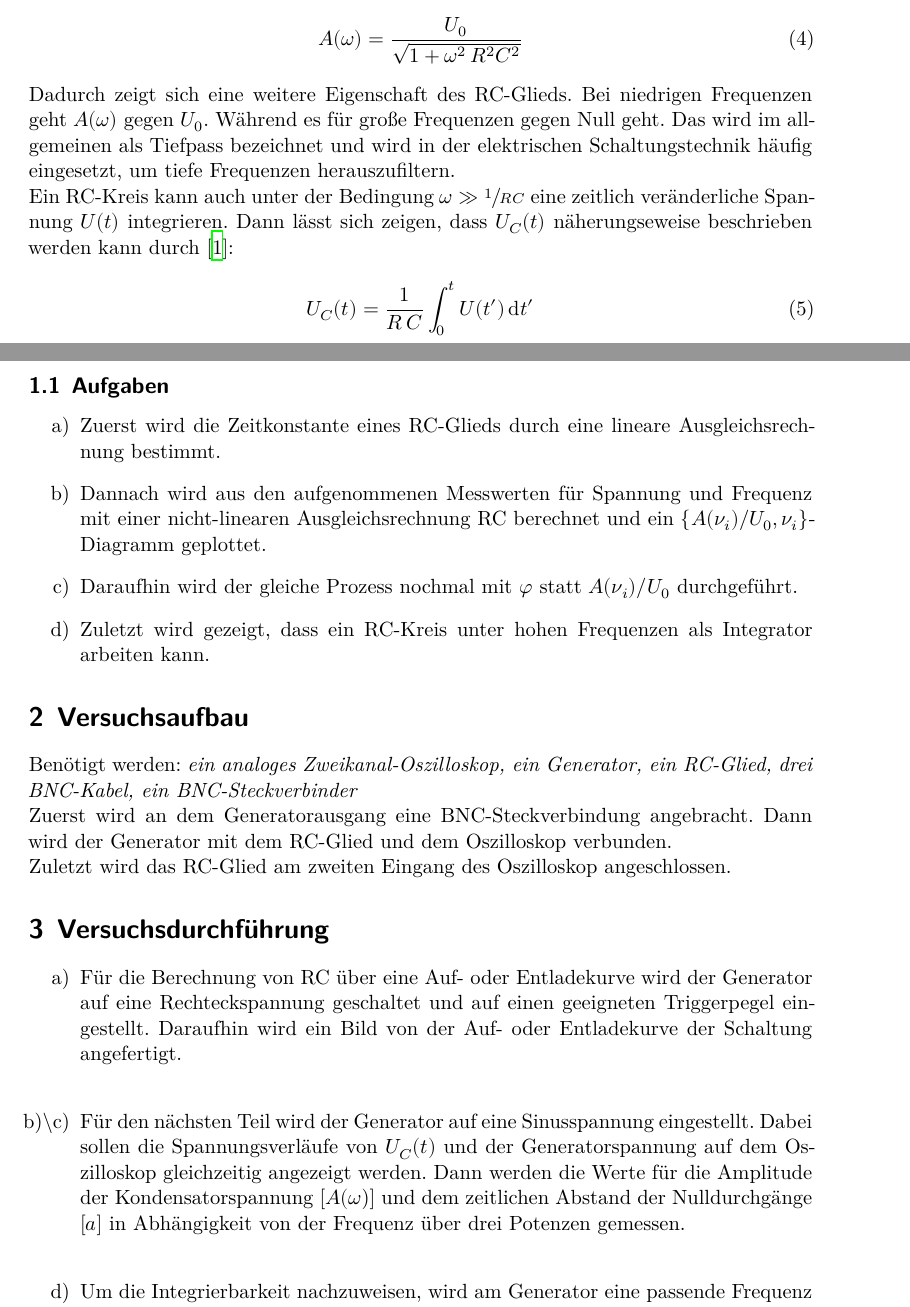
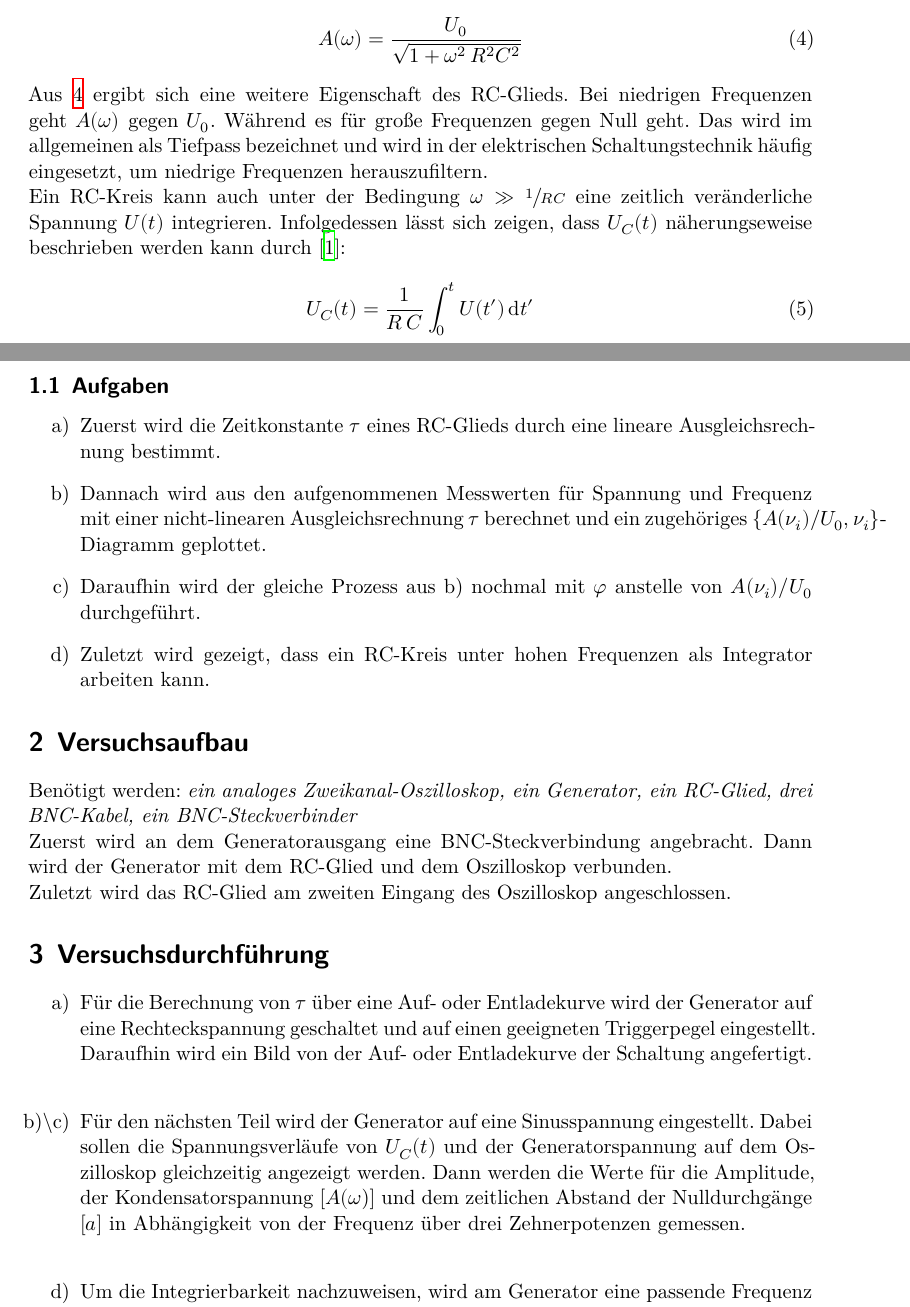
Before and after one commit to paul-stoerbrock/Praktikum, a LaTeX paper (V353/V353.tex): two parts of pages 3 and 4 of 9 before the commit and two parts of pages 3 and 4 of 7 after it, joined at a grey line, cut so that both start at the same text. Compiled offline with XeLaTeX.

Commit message:
aligned pictures, replaced RC with tau, and did some minor corrections

```diff
--- a/V353/V353.tex
+++ b/V353/V353.tex
@@ -50,14 +50,14 @@
   \begin{align}
     A(\omega) &= \frac{U_0}{\sqrt{1 + \omega^2 \, R^2  C^2}} \label{eq:A}
   \end{align}
-  Dadurch zeigt sich eine weitere Eigenschaft des RC-Glieds. Bei niedrigen
+  Aus \ref{eq:A} ergibt sich eine weitere Eigenschaft des RC-Glieds. Bei niedrigen
   Frequenzen geht $A(\omega)$ gegen $U_0$. Während es für große Frequenzen
   gegen Null geht.
   Das wird im allgemeinen als Tiefpass bezeichnet und  wird in der
-  elektrischen Schaltungstechnik häufig eingesetzt, um tiefe Frequenzen
+  elektrischen Schaltungstechnik häufig eingesetzt, um niedrige Frequenzen
   herauszufiltern.\\
   Ein RC-Kreis kann auch unter der Bedingung $\omega \gg \sfrac{1}{RC}$ eine
-  zeitlich veränderliche Spannung $U(t)$ integrieren. Dann lässt sich
+  zeitlich veränderliche Spannung $U(t)$ integrieren. Infolgedessen lässt sich
   zeigen, dass $U_C(t)$ näherungseweise beschrieben werden kann durch \cite{V353}:
   \begin{align}
     U_C(t) &= \frac{1}{R \, C} \int_0^t{U(t') \, \symup{d}t'}
@@ -65,15 +65,15 @@
 
 \subsection{Aufgaben}
  \begin{enumerate}
-    \item[a)] Zuerst wird die Zeitkonstante eines RC-Glieds durch
+    \item[a)] Zuerst wird die Zeitkonstante $\tau$ eines RC-Glieds durch
               eine lineare Ausgleichsrechnung bestimmt.
 
     \item[b)] Dannach wird aus den aufgenommenen Messwerten für Spannung und
-              Frequenz mit einer nicht-linearen Ausgleichsrechnung RC berechnet
-              und ein $\{ A(\nu _i)/U_0,\nu _i \}$-Diagramm geplottet.
+              Frequenz mit einer nicht-linearen Ausgleichsrechnung $\tau$ berechnet
+              und ein zugehöriges $\{ A(\nu _i)/U_0,\nu _i \}$-Diagramm geplottet.
 
-    \item[c)] Daraufhin wird  der gleiche Prozess nochmal mit
-              $\varphi$ statt $A(\nu _i)/U_0$ durchgeführt.
+    \item[c)] Daraufhin wird der gleiche Prozess aus b) nochmal mit
+              $\varphi$ anstelle von $A(\nu _i)/U_0$ durchgeführt.
 
     \item[d)] Zuletzt wird gezeigt, dass ein RC-Kreis unter hohen Frequenzen
               als Integrator arbeiten kann.
@@ -91,16 +91,16 @@ Zuletzt wird das RC-Glied am zweiten Eingang des Oszilloskop angeschlossen.
 
 \section{Versuchsdurchführung}
 \begin{enumerate}
-\item[a)] Für die Berechnung von RC über eine Auf- oder Entladekurve wird der
-          Generator auf eine Rechteckspannung geschaltet  und auf einen geeigneten
+\item[a)] Für die Berechnung von $\tau$ über eine Auf- oder Entladekurve wird der
+          Generator auf eine Rechteckspannung geschaltet und auf einen geeigneten
           Triggerpegel eingestellt. Daraufhin wird ein Bild von der Auf-
           oder Entladekurve der Schaltung angefertigt.\\
 \item[b)\textbackslash c)] Für den nächsten Teil wird der Generator auf eine Sinusspannung
           eingestellt. Dabei sollen die Spannungsverläufe von $U_C(t)$ und der
           Generatorspannung auf dem Oszilloskop gleichzeitig angezeigt werden.
-             Dann werden die Werte für die Amplitude der Kondensatorspannung
+          Dann werden die Werte für die Amplitude, der Kondensatorspannung
           [$A(\omega$)] und dem zeitlichen Abstand der Nulldurchgänge
-             [$a$] in Abhängigkeit von der Frequenz über drei Potenzen gemessen.\\
+          [$a$] in Abhängigkeit von der Frequenz über drei Zehnerpotenzen gemessen.\\
 \item[d)] Um die Integrierbarkeit nachzuweisen, wird am Generator eine passende
           Frequenz für die Integration eingestellt. Dannach wird nacheinander eine
           Rechteck-, Sinus- und Dreiecksschwingung auf das RC-Glied gegeben.
```
Also changed, not shown: V353/V353.tex (29 more changed lines). Lines whose indentation alone changed are shown as unchanged.
